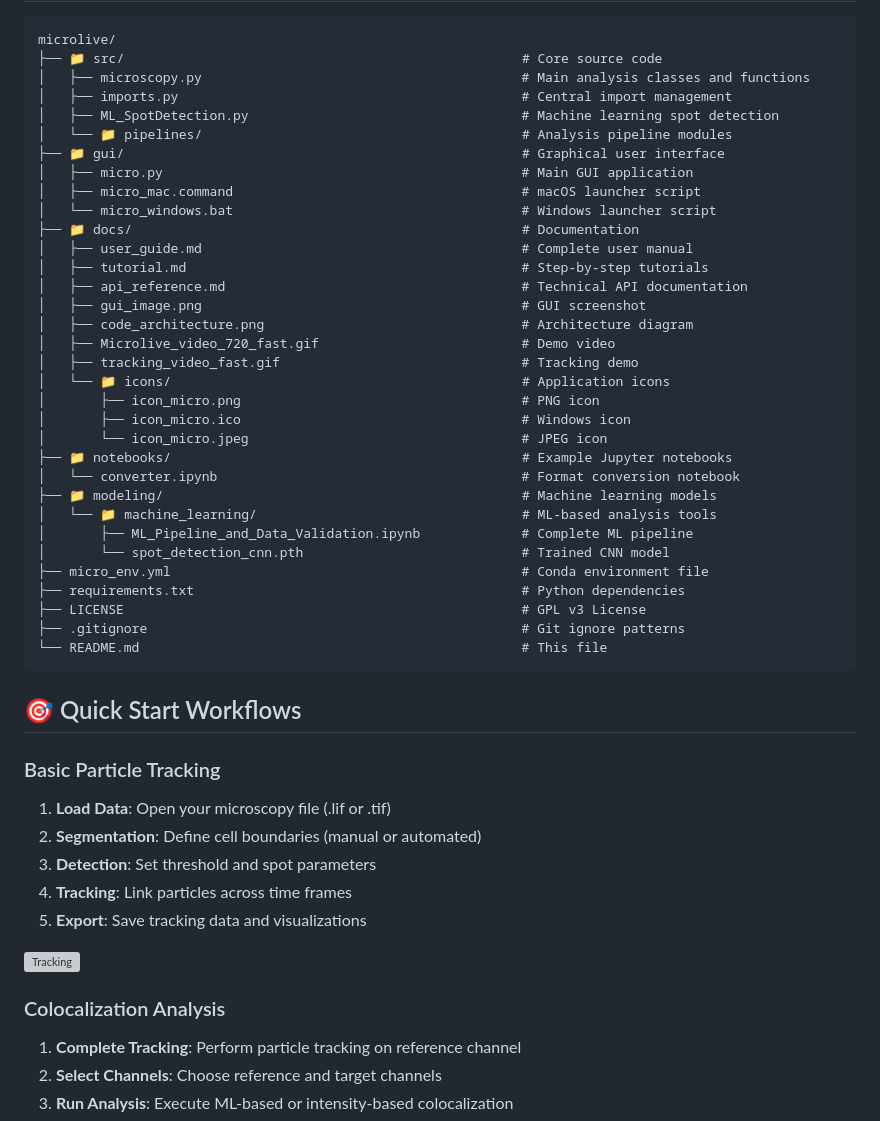
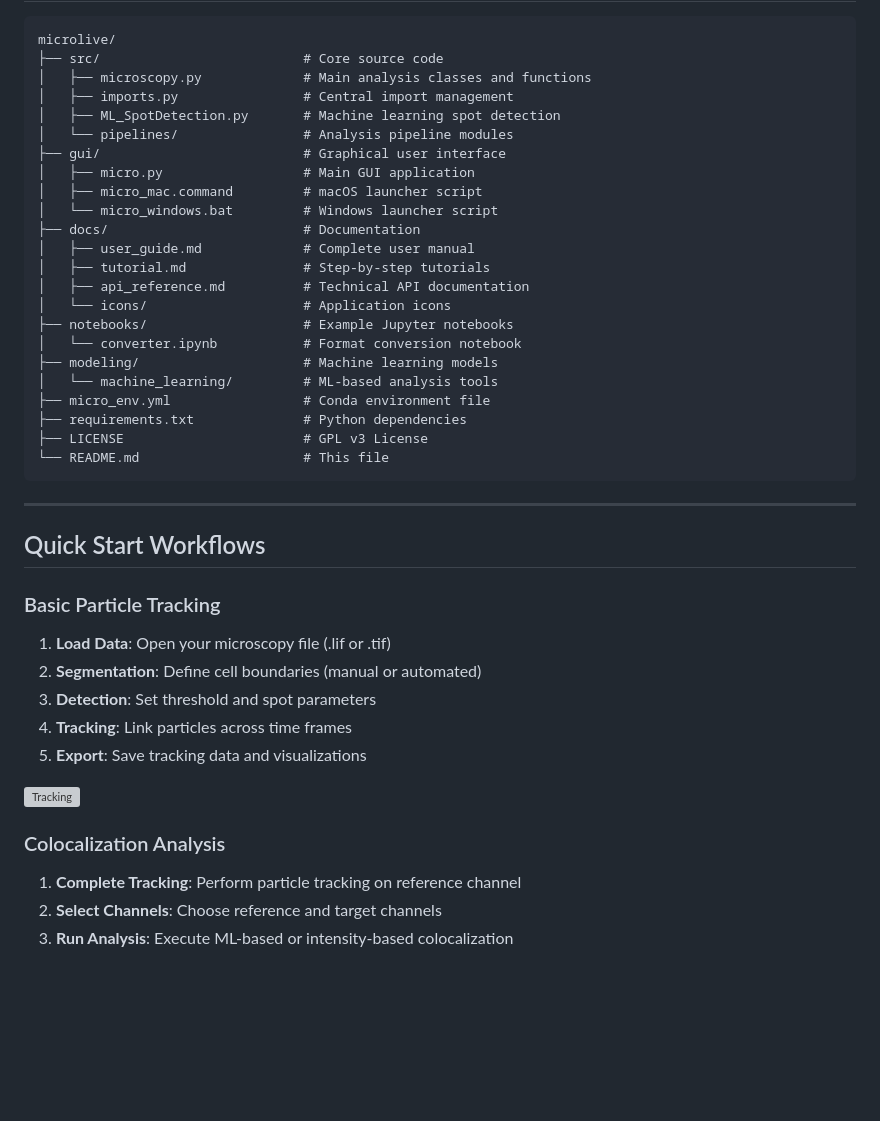
Before and after one commit to ningzhaoAnschutz/microlive, a Markdown page: README.md, the part around the change printed below. Drawn GitHub-style; blank space fills up the shorter version; grey boxes are pictures that could not be loaded.

````diff
--- a/README.md
+++ b/README.md
@@ -153,43 +167,36 @@ When launching Micro for the first time:
 
 ```
 microlive/
-├── 📁 src/                                                   # Core source code
-│   ├── microscopy.py                                         # Main analysis classes and functions
-│   ├── imports.py                                            # Central import management
-│   ├── ML_SpotDetection.py                                   # Machine learning spot detection
-│   └── 📁 pipelines/                                         # Analysis pipeline modules
-├── 📁 gui/                                                   # Graphical user interface
-│   ├── micro.py                                              # Main GUI application
-│   ├── micro_mac.command                                     # macOS launcher script
-│   └── micro_windows.bat                                     # Windows launcher script
-├── 📁 docs/                                                  # Documentation
-│   ├── user_guide.md                                         # Complete user manual
-│   ├── tutorial.md                                           # Step-by-step tutorials
-│   ├── api_reference.md                                      # Technical API documentation
-│   ├── gui_image.png                                         # GUI screenshot
-│   ├── code_architecture.png                                 # Architecture diagram
-│   ├── Microlive_video_720_fast.gif                          # Demo video
-│   ├── tracking_video_fast.gif                               # Tracking demo
-│   └── 📁 icons/                                             # Application icons
-│       ├── icon_micro.png                                    # PNG icon
-│       ├── icon_micro.ico                                    # Windows icon
-│       └── icon_micro.jpeg                                   # JPEG icon
-├── 📁 notebooks/                                             # Example Jupyter notebooks
-│   └── converter.ipynb                                       # Format conversion notebook
-├── 📁 modeling/                                              # Machine learning models
-│   └── 📁 machine_learning/                                  # ML-based analysis tools
-│       ├── ML_Pipeline_and_Data_Validation.ipynb             # Complete ML pipeline
-│       └── spot_detection_cnn.pth                            # Trained CNN model
-├── micro_env.yml                                             # Conda environment file
-├── requirements.txt                                          # Python dependencies
-├── LICENSE                                                   # GPL v3 License
-├── .gitignore                                                # Git ignore patterns
-└── README.md                                                 # This file
+├── src/                          # Core source code
+│   ├── microscopy.py             # Main analysis classes and functions
+│   ├── imports.py                # Central import management
+│   ├── ML_SpotDetection.py       # Machine learning spot detection
+│   └── pipelines/                # Analysis pipeline modules
+├── gui/                          # Graphical user interface
+│   ├── micro.py                  # Main GUI application
+│   ├── micro_mac.command         # macOS launcher script
+│   └── micro_windows.bat         # Windows launcher script
+├── docs/                         # Documentation
+│   ├── user_guide.md             # Complete user manual
+│   ├── tutorial.md               # Step-by-step tutorials
+│   ├── api_reference.md          # Technical API documentation
+│   └── icons/                    # Application icons
+├── notebooks/                    # Example Jupyter notebooks
+│   └── converter.ipynb           # Format conversion notebook
+├── modeling/                     # Machine learning models
+│   └── machine_learning/         # ML-based analysis tools
+├── micro_env.yml                 # Conda environment file
+├── requirements.txt              # Python dependencies
+├── LICENSE                       # GPL v3 License
+└── README.md                     # This file
 ```
 
-## 🎯 Quick Start Workflows
+---
+
+## Quick Start Workflows
 
 ### Basic Particle Tracking
+
 1. **Load Data**: Open your microscopy file (.lif or .tif)
 2. **Segmentation**: Define cell boundaries (manual or automated)
 3. **Detection**: Set threshold and spot parameters
@@ -199,6 +206,7 @@ microlive/
 <img src="docs/tracking_video_fast.gif" alt="Tracking" width="400" />
 
 ### Colocalization Analysis
+
 1. **Complete Tracking**: Perform particle tracking on reference channel
 2. **Select Channels**: Choose reference and target channels
 3. **Run Analysis**: Execute ML-based or intensity-based colocalization
````
Also changed, not shown: other parts of README.md (+82 -65 lines).
